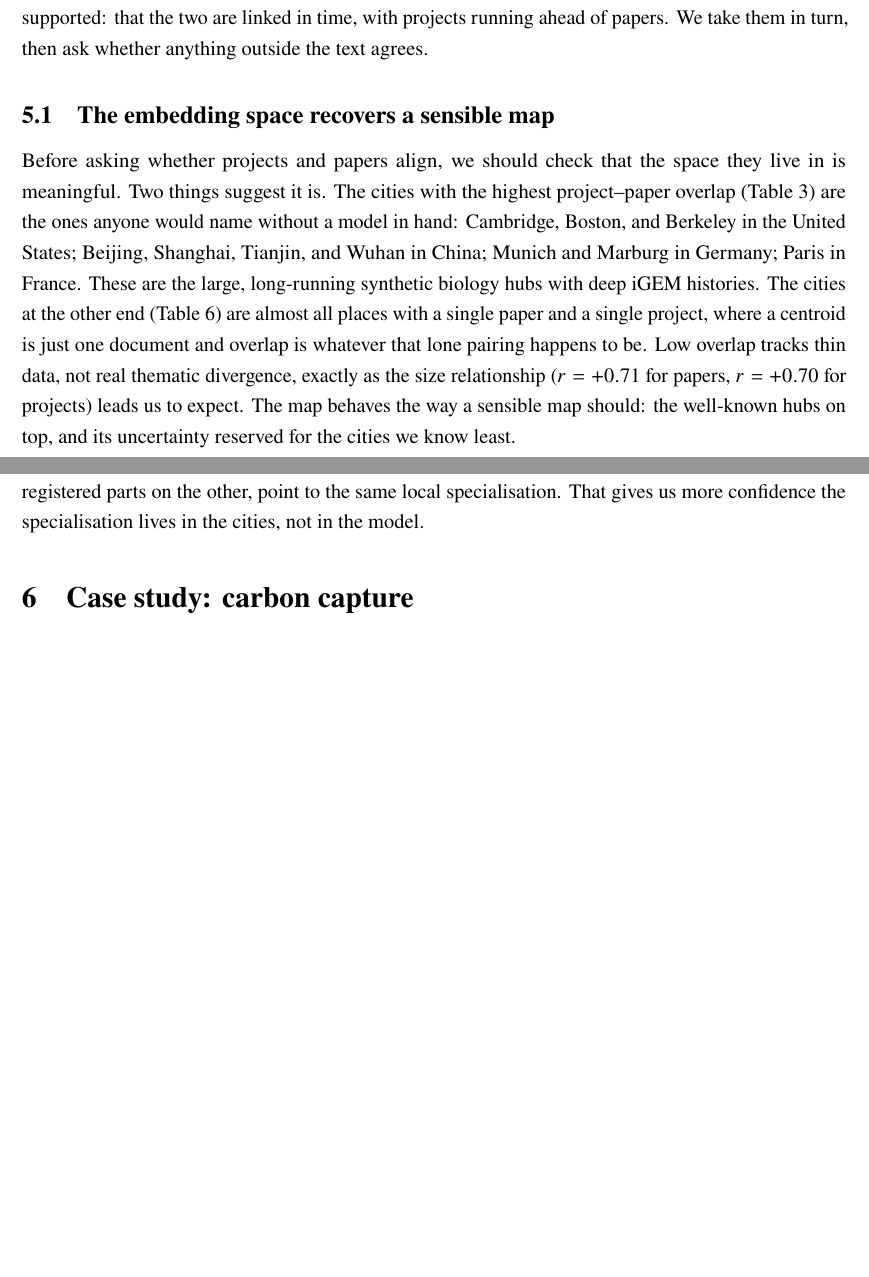
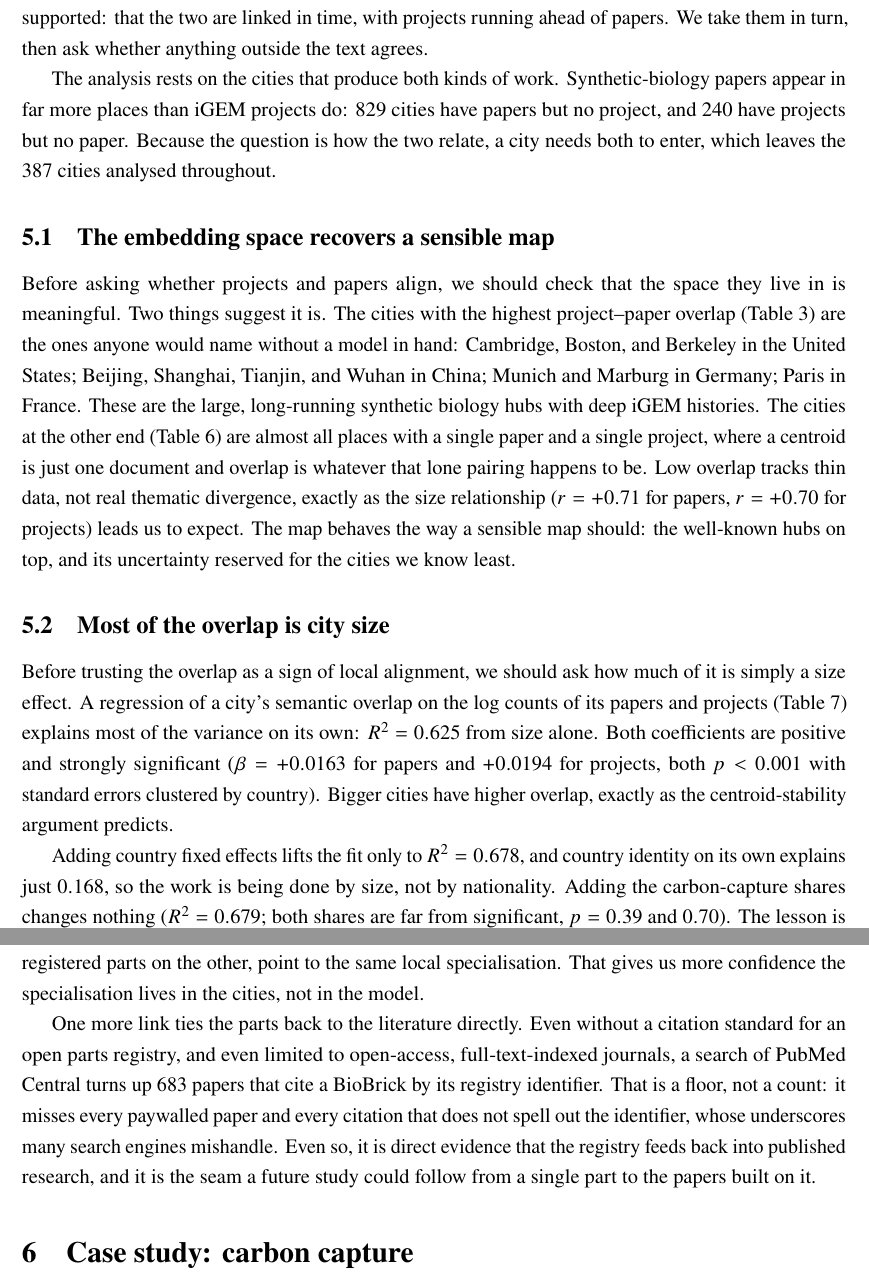
Before and after one commit to Zer0Juice/synbiomap, a LaTeX document (manuscript/rough_draft.tex): two parts of pages 21 and 23 of 29 before the commit and two parts of pages 21 and 25 of 30 after it, joined at a grey line, cut so that both start at the same text, the shorter picture padded with empty space. Compiled offline with pdfLaTeX.

Commit message:
Results: add overlap regression, coverage, and BioBrick-citing-papers
Write the missing Results material against the newly exported macros. New 'Most of the overlap is city size' subsection presents the nested OLS (size R^2=0.625, +FE 0.678, +CC shares 0.679; country FE alone 0.168; size coefficients p<0.001; CC shares p=0.39/0.70) with the overlap_regression table and coef_plot_overlap figure, quantifying the size / centroid-stability baseline. Add a coverage lead-in (829 papers-only, 240 projects-only, 387 both) and a direct parts-to-literature result (683 BioBrick-citing papers).

Co-Authored-By: Claude Opus 4.8 <noreply@anthropic.com>

```diff
--- a/manuscript/rough_draft.tex
+++ b/manuscript/rough_draft.tex
@@ -1042,6 +1042,12 @@ standing thematic identity (most). The third claim is the most ambitious and the
 least supported: that the two are linked in time, with projects running ahead of
 papers. We take them in turn, then ask whether anything outside the text agrees.
 
+The analysis rests on the cities that produce both kinds of work. Synthetic-biology
+papers appear in far more places than iGEM projects do: \statNCitiesPapersOnly{}
+cities have papers but no project, and \statNCitiesProjectsOnly{} have projects but
+no paper. Because the question is how the two relate, a city needs both to enter,
+which leaves the \statNCitiesAnalyzed{} cities analysed throughout.
+
 % ------------------------------------------------------------
 \subsection{The embedding space recovers a sensible map}
 % ------------------------------------------------------------
@@ -1061,3 +1067,22 @@ leads us to expect. The map behaves the way a sensible map should: the well-know
 hubs on top, and its uncertainty reserved for the cities we know least.
 
 \input{generated/tables/bottom15_cities.tex}
+
+% ------------------------------------------------------------
+\subsection{Most of the overlap is city size}
+% ------------------------------------------------------------
+
+Before trusting the overlap as a sign of local alignment, we should ask how much of
+it is simply a size effect. A regression of a city's semantic overlap on the log
+counts of its papers and projects (Table~\ref{tab:overlapreg}) explains most of the
+variance on its own: $R^2 = \statOlsRsqModelOne{}$ from size alone. Both
+coefficients are positive and strongly significant ($\beta = \statOlsBetaPapers{}$
+for papers and $\statOlsBetaProjects{}$ for projects, both $p < 0.001$ with
+standard errors clustered by country). Bigger cities have higher overlap, exactly
+as the centroid-stability argument predicts.
+
+\input{generated/tables/overlap_regression.tex}
+
+Adding country fixed effects lifts the fit only to $R^2 = \statOlsRsqModelTwo{}$,
+and country identity on its own explains just $\statOlsRsqCountryOnly{}$, so the
+work is being done by size, not by nationality. Adding the carbon-capture shares
@@ -1171,6 +1210,16 @@ the cities the same way. Two methods built on entirely different data, abstract
 on one side and registered parts on the other, point to the same local
 specialisation. That gives us more confidence the specialisation lives in the
 cities, not in the model.
+
+One more link ties the parts back to the literature directly. Even without a
+citation standard for an open parts registry, and even limited to open-access,
+full-text-indexed journals, a search of PubMed Central turns up
+\statNBiobrickPapers{} papers that cite a BioBrick by its registry identifier. That
+is a floor, not a count: it misses every paywalled paper and every citation that
+does not spell out the identifier, whose underscores many search engines mishandle.
+Even so, it is direct evidence that the registry feeds back into published research,
+and it is the seam a future study could follow from a single part to the papers
+built on it.
 
 % ============================================================
 \section{Case study: carbon capture}
```
Also changed, not shown: manuscript/rough_draft.tex (16 more changed lines).
